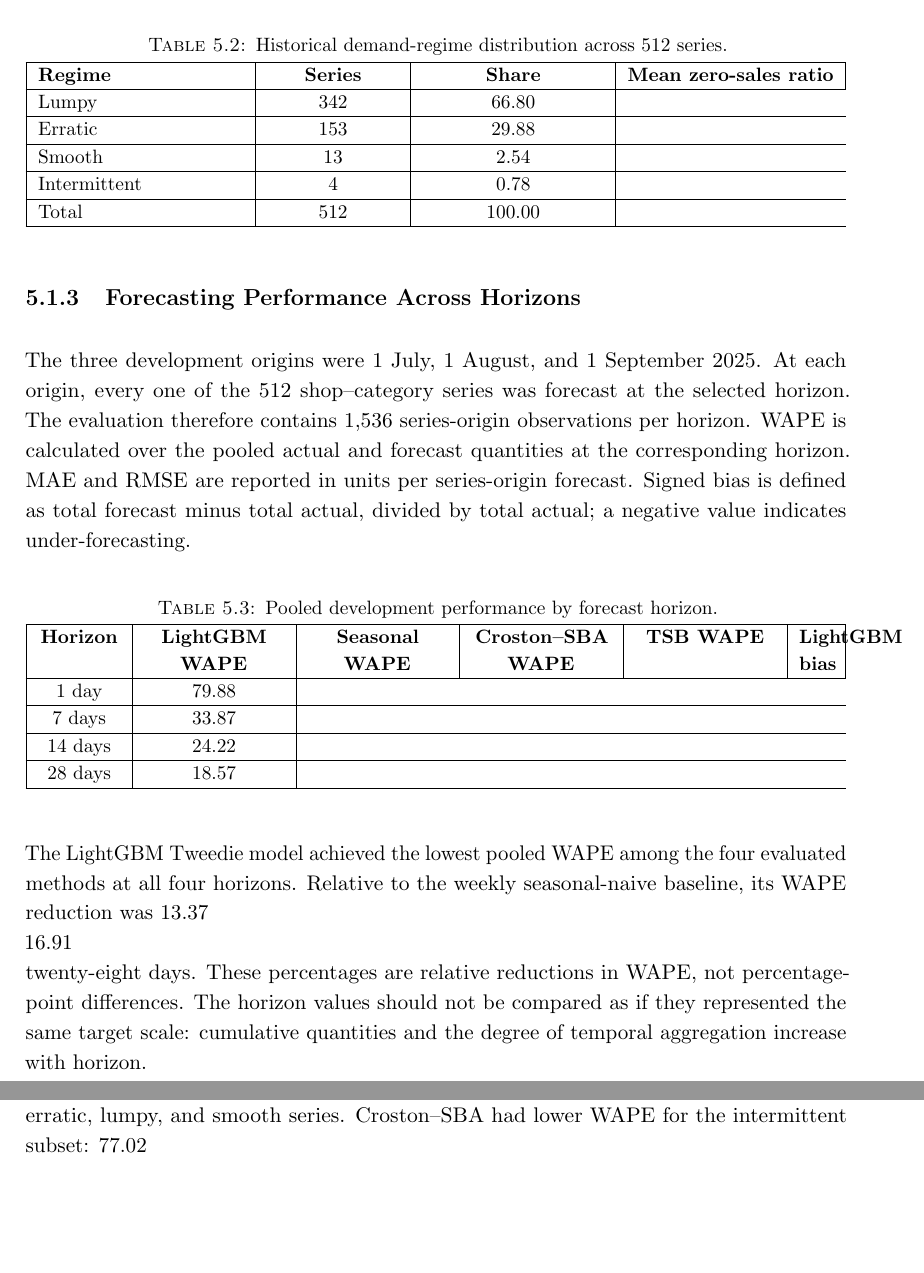
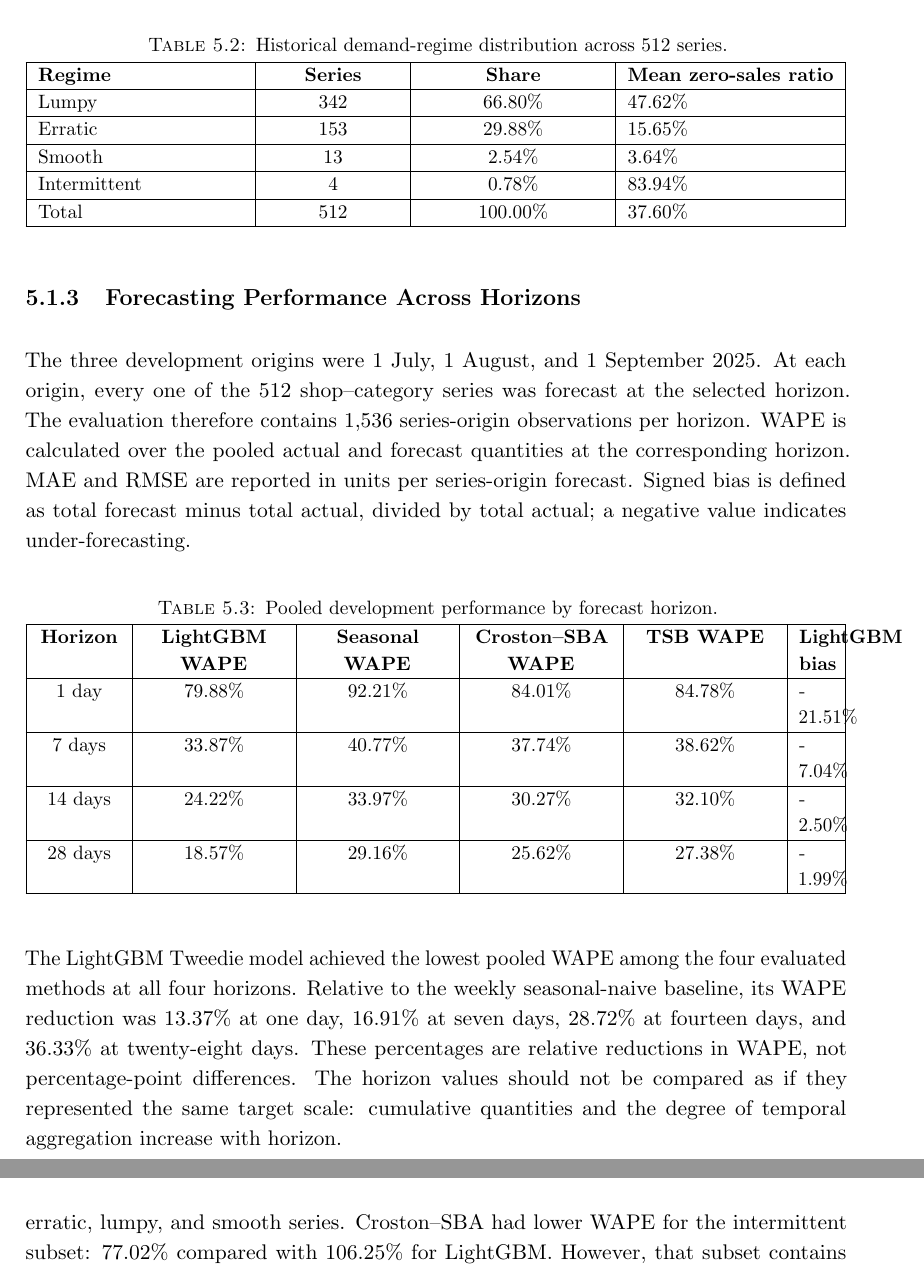
Before and after one commit to RlM100always/Thesis, a LaTeX thesis (thesis_report/main.tex): two parts of pages 73 and 74 of 80 before the commit and two parts of pages 73 and 75 of 80 after it, joined at a grey line, cut so that both start at the same text, the shorter picture padded with empty space. Compiled offline with pdfLaTeX; a LaTeX package or settings file that is missing is left out.

Commit message:
Fix LaTeX percentage escaping in the main thesis report

```diff
--- a/thesis_report/main.tex
+++ b/thesis_report/main.tex
@@ -3526,15 +3526,15 @@ therefore a very small part of this aggregated panel.
 \hline
 \textbf{Regime} & \textbf{Series} & \textbf{Share} & \textbf{Mean zero-sales ratio} \\
 \hline
-Lumpy & 342 & 66.80\\% & 47.62\\% \\
-\hline
-Erratic & 153 & 29.88\\% & 15.65\\% \\
-\hline
-Smooth & 13 & 2.54\\% & 3.64\\% \\
-\hline
-Intermittent & 4 & 0.78\\% & 83.94\\% \\
-\hline
-Total & 512 & 100.00\\% & 37.60\\% \\
+Lumpy & 342 & 66.80\% & 47.62\% \\
+\hline
+Erratic & 153 & 29.88\% & 15.65\% \\
+\hline
+Smooth & 13 & 2.54\% & 3.64\% \\
+\hline
+Intermittent & 4 & 0.78\% & 83.94\% \\
+\hline
+Total & 512 & 100.00\% & 37.60\% \\
 \hline
 \end{tabularx}
 \end{table}
@@ -3559,21 +3559,21 @@ actual; a negative value indicates under-forecasting.
 \hline
 \textbf{Horizon} & \textbf{LightGBM WAPE} & \textbf{Seasonal WAPE} & \textbf{Croston--SBA WAPE} & \textbf{TSB WAPE} & \textbf{LightGBM bias} \\
 \hline
-1 day & 79.88\\% & 92.21\\% & 84.01\\% & 84.78\\% & -21.51\\% \\
-\hline
-7 days & 33.87\\% & 40.77\\% & 37.74\\% & 38.62\\% & -7.04\\% \\
-\hline
-14 days & 24.22\\% & 33.97\\% & 30.27\\% & 32.10\\% & -2.50\\% \\
-\hline
-28 days & 18.57\\% & 29.16\\% & 25.62\\% & 27.38\\% & -1.99\\% \\
+1 day & 79.88\% & 92.21\% & 84.01\% & 84.78\% & -21.51\% \\
+\hline
+7 days & 33.87\% & 40.77\% & 37.74\% & 38.62\% & -7.04\% \\
+\hline
+14 days & 24.22\% & 33.97\% & 30.27\% & 32.10\% & -2.50\% \\
+\hline
+28 days & 18.57\% & 29.16\% & 25.62\% & 27.38\% & -1.99\% \\
 \hline
 \end{tabularx}
 \end{table}
 
 The LightGBM Tweedie model achieved the lowest pooled WAPE among the
 four evaluated methods at all four horizons. Relative to the weekly
-seasonal-naive baseline, its WAPE reduction was 13.37\\% at one day,
-16.91\\% at seven days, 28.72\\% at fourteen days, and 36.33\\% at
+seasonal-naive baseline, its WAPE reduction was 13.37\% at one day,
+16.91\% at seven days, 28.72\% at fourteen days, and 36.33\% at
 twenty-eight days. These percentages are relative reductions in WAPE,
 not percentage-point differences. The horizon values should not be
 compared as if they represented the same target scale: cumulative
@@ -3644,8 +3644,8 @@ They are development origins rather than a final untouched test set.
 The seven-day results were stratified using regime labels derived from
 history available before the first development origin. LightGBM had lower
 WAPE than Croston--SBA for erratic, lumpy, and smooth series. Croston--SBA
-had lower WAPE for the intermittent subset: 77.02\\% compared with
-106.25\\% for LightGBM. However, that subset contains only four series,
+had lower WAPE for the intermittent subset: 77.02\% compared with
+106.25\% for LightGBM. However, that subset contains only four series,
 twelve series-origin forecasts, and 25 actual units. The comparison is
 too small to justify automatic model routing or a claim of specialist
 model superiority.
```
Also changed, not shown: thesis_report/main.tex (58 more changed lines).
